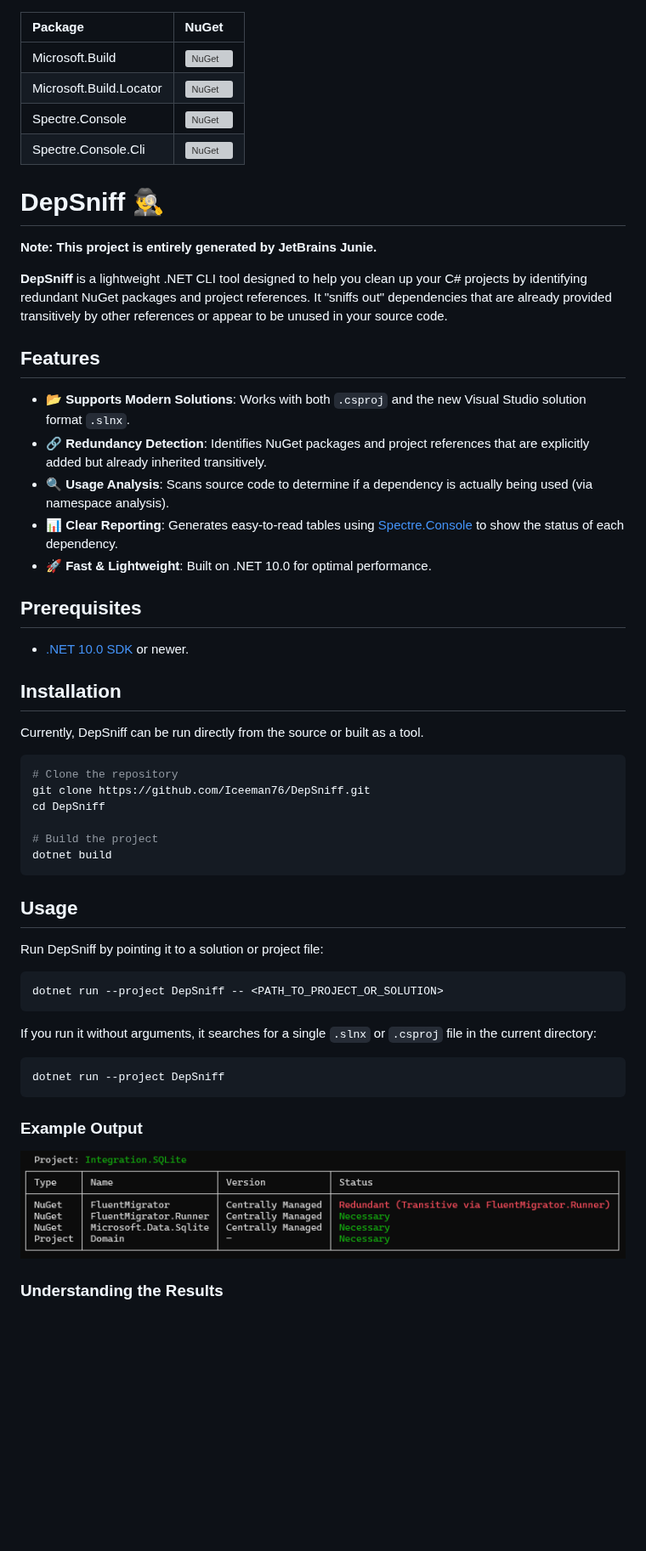
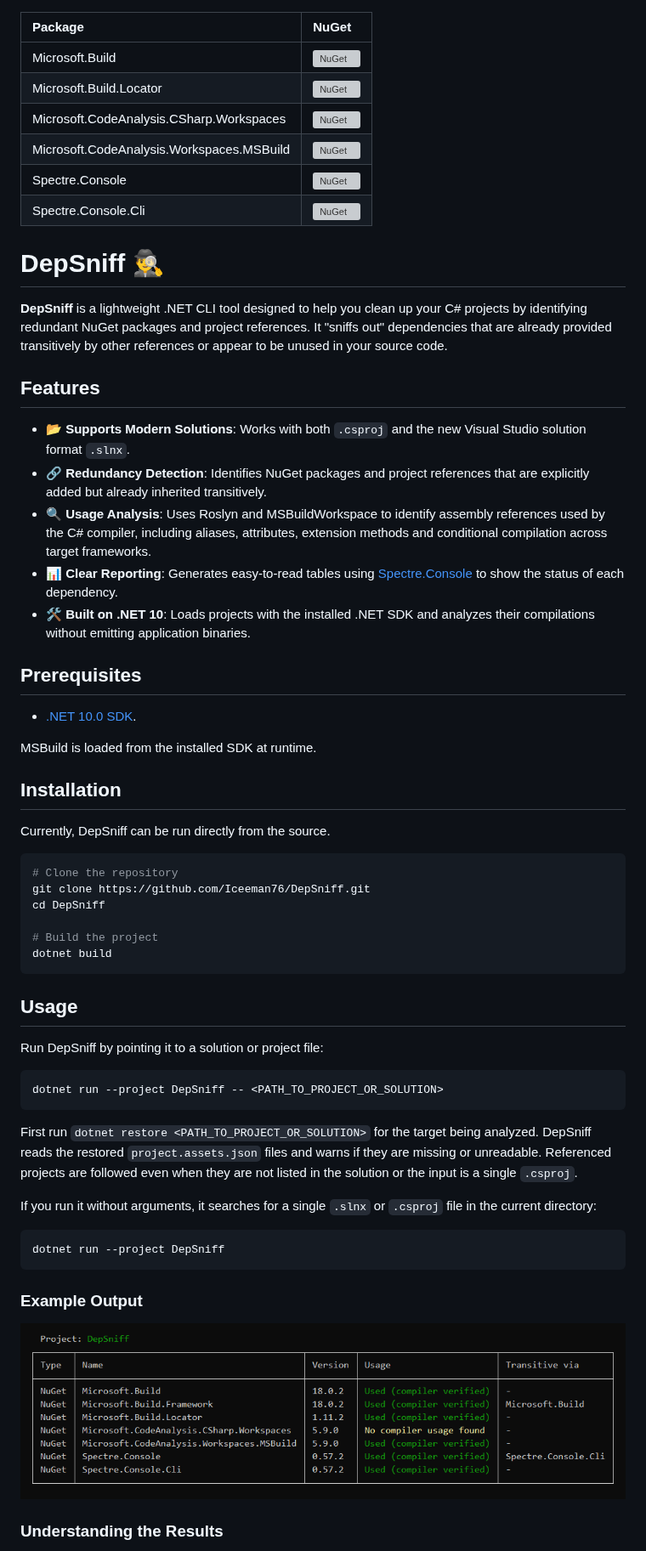
Before and after one commit to Iceeman76/DepSniff, a Markdown page: README.md, the part around one of its changes. Shown at 85% size. Rendered like a GitHub page; pictures changed too: example-cli.png (added), example.png (deleted); blank space fills up the shorter version; grey boxes are pictures that could not be loaded.

````diff
--- a/README.md
+++ b/README.md
@@ -2,12 +2,12 @@
 | :--- | :--- |
 | Microsoft.Build | [![NuGet](https://img.shields.io/nuget/v/Microsoft.Build.svg)](https://www.nuget.org/packages/Microsoft.Build/) |
 | Microsoft.Build.Locator | [![NuGet](https://img.shields.io/nuget/v/Microsoft.Build.Locator.svg)](https://www.nuget.org/packages/Microsoft.Build.Locator/) |
+| Microsoft.CodeAnalysis.CSharp.Workspaces | [![NuGet](https://img.shields.io/nuget/v/Microsoft.CodeAnalysis.CSharp.Workspaces.svg)](https://www.nuget.org/packages/Microsoft.CodeAnalysis.CSharp.Workspaces/) |
+| Microsoft.CodeAnalysis.Workspaces.MSBuild | [![NuGet](https://img.shields.io/nuget/v/Microsoft.CodeAnalysis.Workspaces.MSBuild.svg)](https://www.nuget.org/packages/Microsoft.CodeAnalysis.Workspaces.MSBuild/) |
 | Spectre.Console | [![NuGet](https://img.shields.io/nuget/v/Spectre.Console.svg)](https://www.nuget.org/packages/Spectre.Console/) |
 | Spectre.Console.Cli | [![NuGet](https://img.shields.io/nuget/v/Spectre.Console.Cli.svg)](https://www.nuget.org/packages/Spectre.Console.Cli/) |
 
 # DepSniff 🕵️‍♂️
-
-**Note: This project is entirely generated by JetBrains Junie.**
 
 **DepSniff** is a lightweight .NET CLI tool designed to help you clean up your C# projects by identifying redundant NuGet packages and project references. It "sniffs out" dependencies that are already provided transitively by other references or appear to be unused in your source code.
 
@@ -15,17 +15,19 @@
 
 - 📂 **Supports Modern Solutions**: Works with both `.csproj` and the new Visual Studio solution format `.slnx`.
 - 🔗 **Redundancy Detection**: Identifies NuGet packages and project references that are explicitly added but already inherited transitively.
-- 🔍 **Usage Analysis**: Scans source code to determine if a dependency is actually being used (via namespace analysis).
+- 🔍 **Usage Analysis**: Uses Roslyn and MSBuildWorkspace to identify assembly references used by the C# compiler, including aliases, attributes, extension methods and conditional compilation across target frameworks.
 - 📊 **Clear Reporting**: Generates easy-to-read tables using [Spectre.Console](https://spectreconsole.net/) to show the status of each dependency.
-- 🚀 **Fast & Lightweight**: Built on .NET 10.0 for optimal performance.
+- 🛠️ **Built on .NET 10**: Loads projects with the installed .NET SDK and analyzes their compilations without emitting application binaries.
 
 ## Prerequisites
 
-- [.NET 10.0 SDK](https://dotnet.microsoft.com/download/dotnet/10.0) or newer.
+- [.NET 10.0 SDK](https://dotnet.microsoft.com/download/dotnet/10.0).
+
+MSBuild is loaded from the installed SDK at runtime.
 
 ## Installation
 
-Currently, DepSniff can be run directly from the source or built as a tool.
+Currently, DepSniff can be run directly from the source.
 
 ```powershell
 # Clone the repository
@@ -44,6 +46,8 @@ Run DepSniff by pointing it to a solution or project file:
 dotnet run --project DepSniff -- <PATH_TO_PROJECT_OR_SOLUTION>
 ```
 
+First run `dotnet restore <PATH_TO_PROJECT_OR_SOLUTION>` for the target being analyzed. DepSniff reads the restored `project.assets.json` files and warns if they are missing or unreadable. Referenced projects are followed even when they are not listed in the solution or the input is a single `.csproj`.
+
 If you run it without arguments, it searches for a single `.slnx` or `.csproj` file in the current directory:
 
 ```powershell
@@ -52,7 +56,7 @@ dotnet run --project DepSniff
 
 ### Example Output
 
-![Example Output](example.png)
+![DepSniff CLI showing compiler usage and transitive dependencies](example-cli.png)
 
 ### Understanding the Results
 
````
Also changed, not shown: other parts of README.md (+27 -4 lines), 13 other files.
